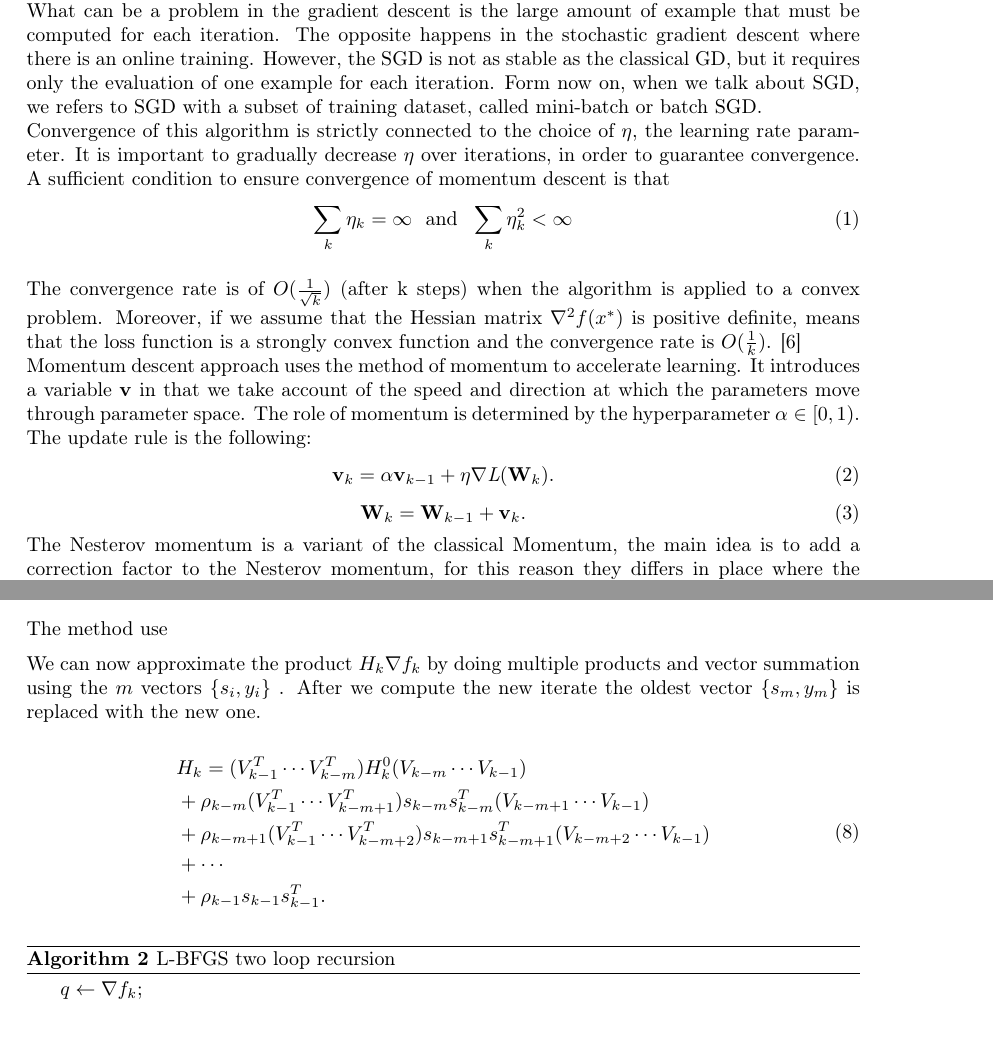
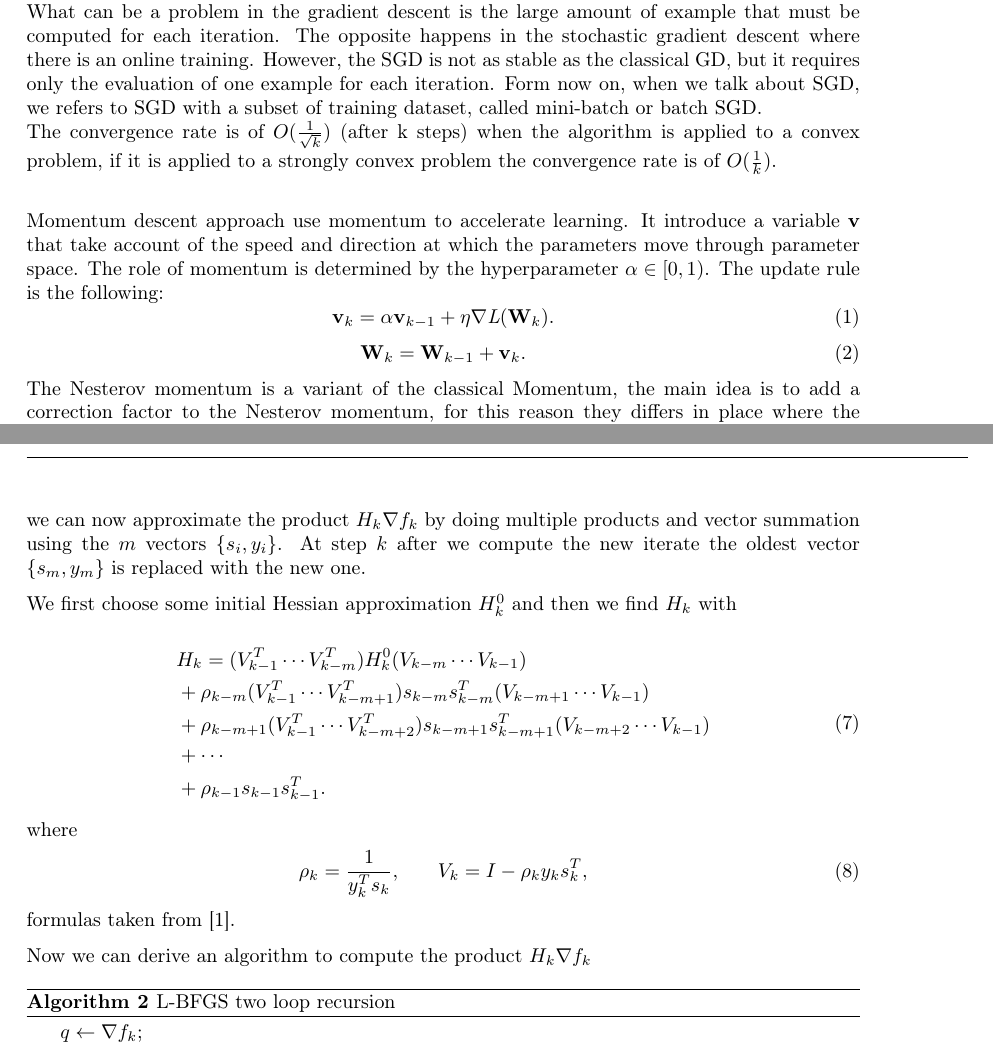
Before and after one commit to FraCorti/CMProject, a LaTeX paper (docs/report/relazione.tex, which reads docs/report/sez/method.tex): two parts of pages 3 and 5 of 9, joined at a grey line, cut so that both start at the same text. Compiled offline with pdfLaTeX.

Commit message:
Update L-BFGS

```diff
--- a/docs/report/sez/method.tex
+++ b/docs/report/sez/method.tex
@@ -8,16 +8,9 @@ This algorithm is a gradient-based optimization. The main idea of this type of a
 What can be a problem in the gradient descent is the large amount of example that must be computed for each iteration. The opposite happens in the stochastic gradient descent where there is an online training. However, the SGD is not as stable as the classical GD, but it requires only the evaluation of one example for each iteration.
 Form now on, when we talk about SGD, we refers to SGD with a subset of training dataset, called mini-batch or batch SGD.
 \\
-Convergence of this algorithm is strictly connected to the choice of $\eta$, the learning rate parameter. It is important to gradually decrease $\eta$ over iterations, in order to guarantee convergence. A sufficient condition to ensure convergence of momentum descent is that
-\begin{equation}
-\label{assumption:momentum_descent}
-\sum_k \eta_k=\infty \  \text{ and } \ \sum_k \eta_k^2 < \infty
-\end{equation}
+The convergence rate is of $O(\frac{1}{\sqrt{k}})$ (after k steps) when the algorithm is applied to a convex problem, if it is applied to a strongly convex problem the convergence rate is of $O(\frac{1}{k})$.\\
 
-The convergence rate is of $O(\frac{1}{\sqrt{k}})$ (after k steps) when the algorithm is applied to a convex problem.
-Moreover, if we assume that the Hessian matrix $\nabla^2f(x^*)$ is positive definite, means that the loss function is a strongly convex function and the convergence rate is $O(\frac{1}{k})$. \cite{goodfellow}
-\\
-Momentum descent approach uses the method of momentum to accelerate learning. It introduces a variable \textbf{v} in that we take account of the speed and direction at which the parameters move through parameter space. The role of momentum is determined by the hyperparameter $\alpha\in[0,1)$.
+Momentum descent approach use momentum to accelerate learning. It introduce a variable \textbf{v} that take account of the speed and direction at which the parameters move through parameter space. The role of momentum is determined by the hyperparameter $\alpha\in[0,1)$.
 The update rule is the following:
 \begin{equation}
 \label{classical_momentum}
@@ -81,9 +72,9 @@ In L-BFGS method to handle the complexity to store an approximation of the Hessi
 s_{k}=x_{k+1}-x_{k}, & \qquad
 y_{k}=\nabla f_{k+1} - \nabla f_{k}.
 \end{align}
-The method use
+we can now approximate the product $H_{k}\nabla f_{k}$ by doing multiple products and vector summation using the $m$ vectors $\{s_{i},y_{i}\}$. At step $k$ after we compute the new iterate the oldest vector $\{s_{m},y_{m}\}$ is replaced with the new one.
 
-We can now approximate the product $H_{k}\nabla f_{k}$ by doing multiple products and vector summation using the $m$ vectors $\{s_{i},y_{i}\}$ . After we compute the new iterate the oldest vector $\{s_{m},y_{m}\}$ is replaced with the new one.
+We first choose some initial Hessian approximation $H^0_{k}$ and then we find $H_{k}$ with
 
 \begin{equation}
 \begin{aligned}
@@ -95,6 +86,14 @@ We can now approximate the product $H_{k}\nabla f_{k}$ by doing multiple product
 \end{aligned}
 \end{equation}
 
+where
+\begin{align}
+\rho_{k}= \frac{1}{y^T_{k}s_{k}}, & \qquad
+V_{k} = I - \rho_{k} y_{k}s^T_{k},
+\end{align}
+formulas taken from \cite{numerical}.
+
+Now we can derive an algorithm to compute the product $H_{k}\nabla f_{k}$
 
 \begin{algorithm}[H]
 	\caption{L-BFGS two loop recursion}
```
Also changed, not shown: docs/report/sez/method.tex (10 more changed lines).
